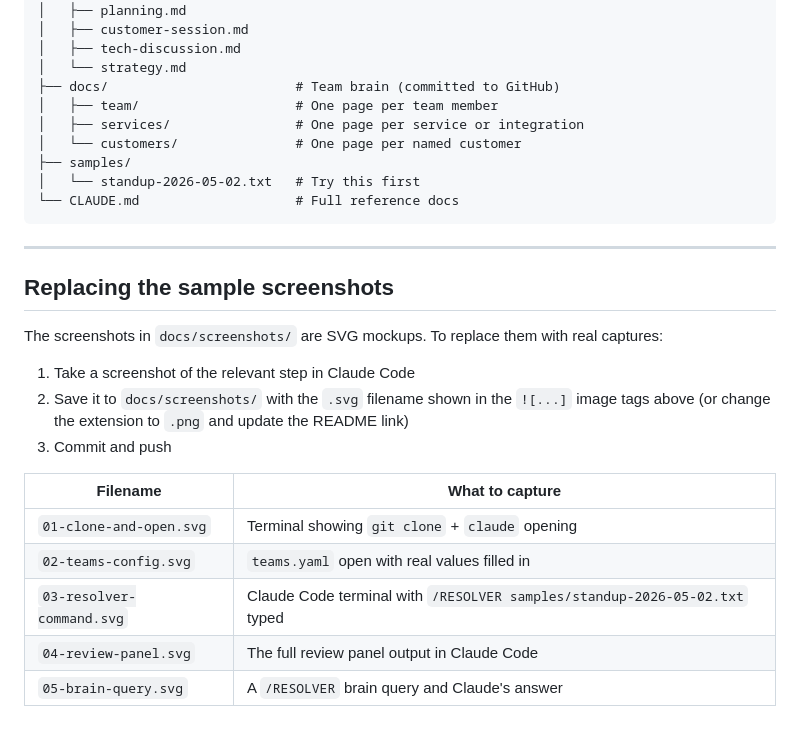
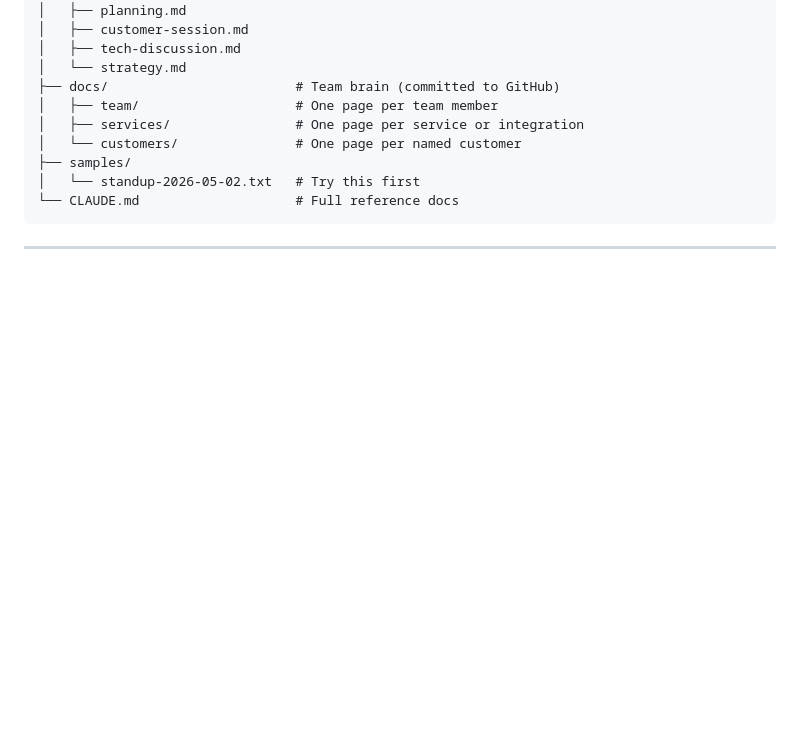
Before and after one commit to varshavenkatesh/ai-native-org-skills, a Markdown page: README.md, the part around the change. GitHub-like rendering; blank space fills up the shorter version.

Commit message:
Remove screenshot replacement instructions from README
Co-Authored-By: Claude Sonnet 4.6 <noreply@anthropic.com>

````diff
--- a/README.md
+++ b/README.md
@@ -288,19 +288,3 @@ ai-native-org-skills/
 ```
 
 ---
-
-## Replacing the sample screenshots
-
-The screenshots in `docs/screenshots/` are SVG mockups. To replace them with real captures:
-
-1. Take a screenshot of the relevant step in Claude Code
-2. Save it to `docs/screenshots/` with the `.svg` filename shown in the `![...]` image tags above (or change the extension to `.png` and update the README link)
-3. Commit and push
-
-| Filename | What to capture |
-|---|---|
-| `01-clone-and-open.svg` | Terminal showing `git clone` + `claude` opening |
-| `02-teams-config.svg` | `teams.yaml` open with real values filled in |
-| `03-resolver-command.svg` | Claude Code terminal with `/RESOLVER samples/standup-2026-05-02.txt` typed |
-| `04-review-panel.svg` | The full review panel output in Claude Code |
-| `05-brain-query.svg` | A `/RESOLVER` brain query and Claude's answer |
````
